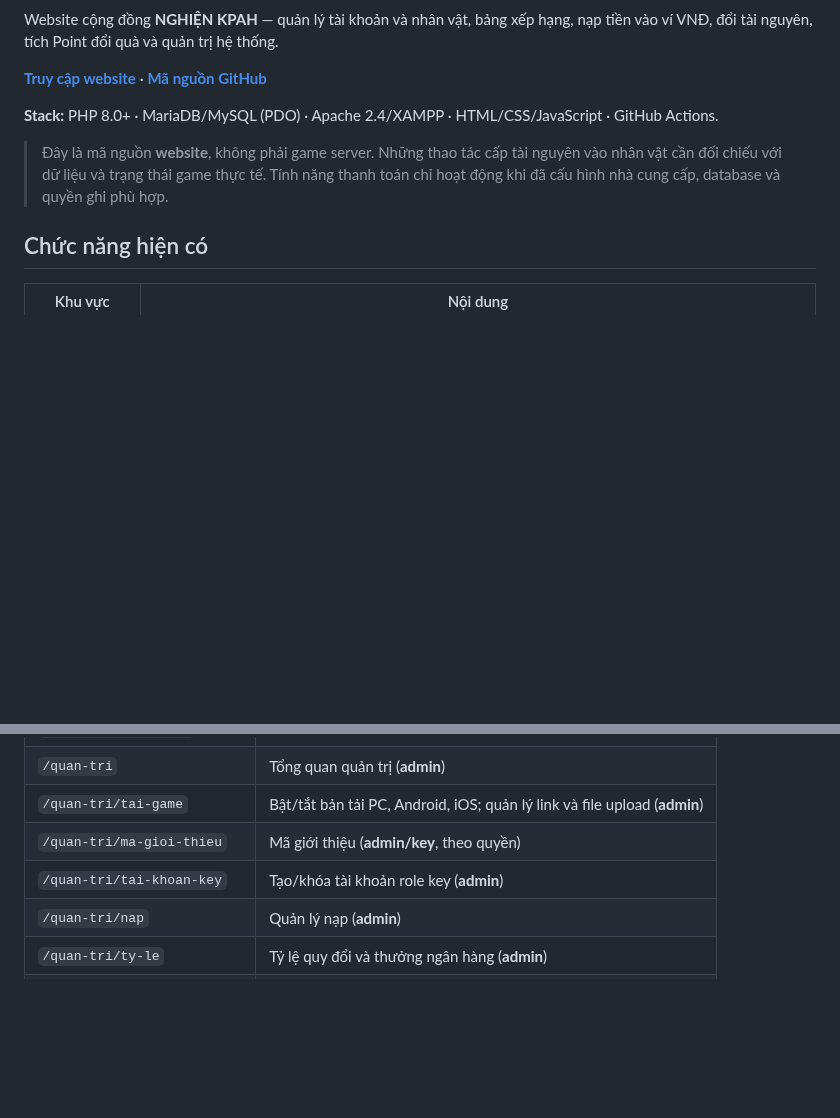
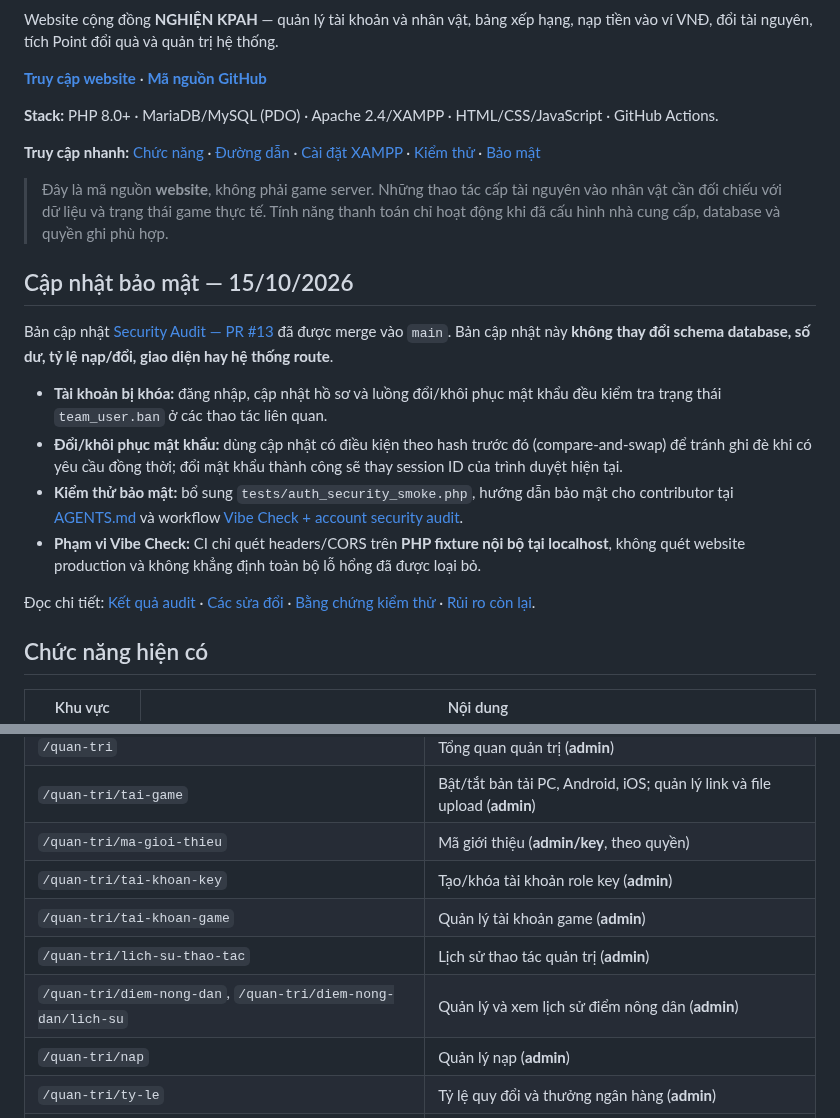
Before and after one commit to thachdeptrai/web-kpah, a Markdown page: README.md, 2 parts joined by grey strips. Drawn GitHub-style; blank space fills up the shorter version.

```diff
--- a/README.md
+++ b/README.md
@@ -6,7 +10,20 @@ Website cộng đồng **NGHIỆN KPAH** — quản lý tài khoản và nhân v
 
 **Stack:** PHP 8.0+ · MariaDB/MySQL (PDO) · Apache 2.4/XAMPP · HTML/CSS/JavaScript · GitHub Actions.
 
+**Truy cập nhanh:** [Chức năng](#chức-năng-hiện-có) · [Đường dẫn](#đường-dẫn-chính) · [Cài đặt XAMPP](#cài-đặt-trên-windows-server--xampp) · [Kiểm thử](#kiểm-thử-và-github-actions) · [Bảo mật](#bảo-mật-và-giới-hạn)
+
 > Đây là mã nguồn **website**, không phải game server. Những thao tác cấp tài nguyên vào nhân vật cần đối chiếu với dữ liệu và trạng thái game thực tế. Tính năng thanh toán chỉ hoạt động khi đã cấu hình nhà cung cấp, database và quyền ghi phù hợp.
+
+## Cập nhật bảo mật — 15/10/2026
+
+Bản cập nhật [Security Audit — PR #13](https://github.com/thachdeptrai/web-kpah/pull/13) đã được merge vào `main`. Bản cập nhật này **không thay đổi schema database, số dư, tỷ lệ nạp/đổi, giao diện hay hệ thống route**.
+
+- **Tài khoản bị khóa:** đăng nhập, cập nhật hồ sơ và luồng đổi/khôi phục mật khẩu đều kiểm tra trạng thái `team_user.ban` ở các thao tác liên quan.
+- **Đổi/khôi phục mật khẩu:** dùng cập nhật có điều kiện theo hash trước đó (compare-and-swap) để tránh ghi đè khi có yêu cầu đồng thời; đổi mật khẩu thành công sẽ thay session ID của trình duyệt hiện tại.
+- **Kiểm thử bảo mật:** bổ sung `tests/auth_security_smoke.php`, hướng dẫn bảo mật cho contributor tại [AGENTS.md](AGENTS.md) và workflow [Vibe Check + account security audit](.github/workflows/vibe-security-audit.yml).
+- **Phạm vi Vibe Check:** CI chỉ quét headers/CORS trên **PHP fixture nội bộ tại localhost**, không quét website production và không khẳng định toàn bộ lỗ hổng đã được loại bỏ.
+
+Đọc chi tiết: [Kết quả audit](security-reports/SECURITY_AUDIT.md) · [Các sửa đổi](security-reports/SECURITY_FIXES.md) · [Bằng chứng kiểm thử](security-reports/SECURITY_TESTS.md) · [Rủi ro còn lại](security-reports/REMAINING_RISKS.md).
 
 ## Chức năng hiện có
 
@@ -52,6 +69,9 @@ Giao diện có stylesheet riêng cho desktop và mobile. Các thông tin riêng
 | `/quan-tri/tai-game` | Bật/tắt bản tải PC, Android, iOS; quản lý link và file upload (**admin**) |
 | `/quan-tri/ma-gioi-thieu` | Mã giới thiệu (**admin/key**, theo quyền) |
 | `/quan-tri/tai-khoan-key` | Tạo/khóa tài khoản role key (**admin**) |
+| `/quan-tri/tai-khoan-game` | Quản lý tài khoản game (**admin**) |
+| `/quan-tri/lich-su-thao-tac` | Lịch sử thao tác quản trị (**admin**) |
+| `/quan-tri/diem-nong-dan`, `/quan-tri/diem-nong-dan/lich-su` | Quản lý và xem lịch sử điểm nông dân (**admin**) |
 | `/quan-tri/nap` | Quản lý nạp (**admin**) |
 | `/quan-tri/ty-le` | Tỷ lệ quy đổi và thưởng ngân hàng (**admin**) |
 | `/quan-tri/cong-tai-nguyen` | Cộng tài nguyên game thủ công (**admin**) |
```
Also changed, not shown: other parts of README.md (+14 -2 lines).
